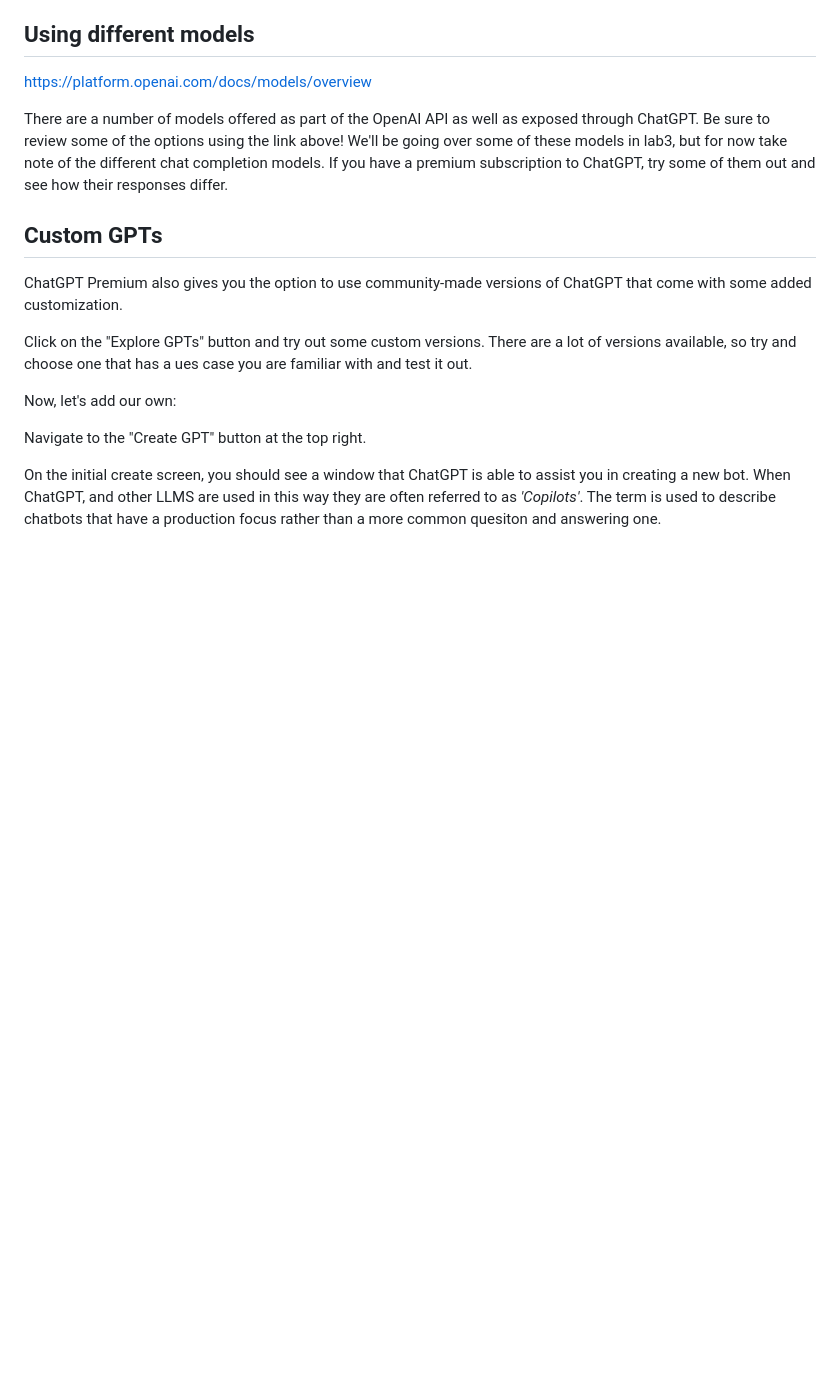
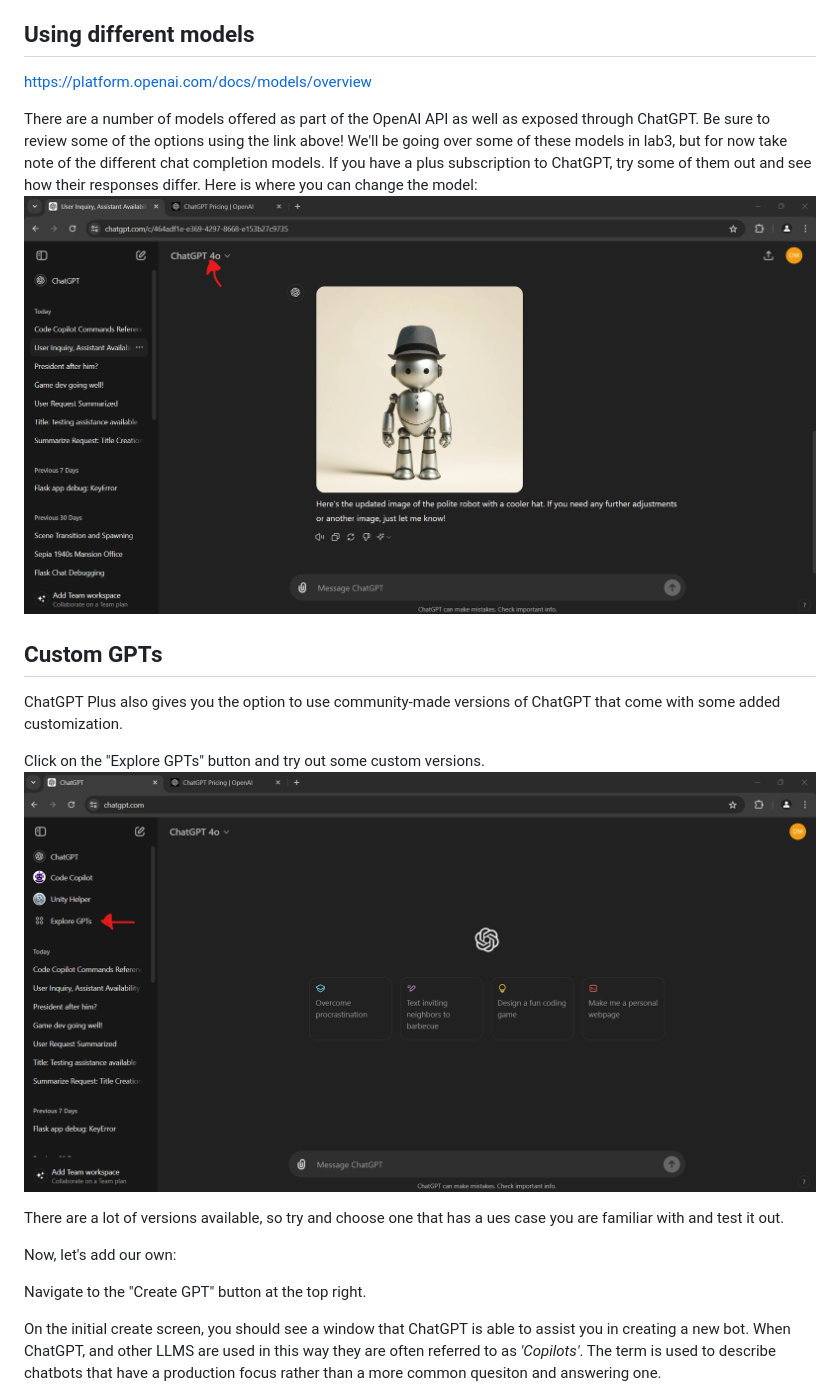
Before and after one commit to dwhiteheadCEI/intro-to-openai-development, a Markdown page: labs/lab1-intro-and-setup.md, the part around the change printed below. Drawn GitHub-style; pictures changed too: assets/screenshots/lab1-2.png (added), assets/screenshots/lab1-3.png (added); blank space fills up the shorter version.

```diff
--- a/labs/lab1-intro-and-setup.md
+++ b/labs/lab1-intro-and-setup.md
@@ -74,12 +84,17 @@ There have also been, and will continue to be for some time, a number of studies
 ## Using different models
 https://platform.openai.com/docs/models/overview
 
-There are a number of models offered as part of the OpenAI API as well as exposed through ChatGPT. Be sure to review some of the options using the link above! We'll be going over some of these models in lab3, but for now take note of the different chat completion models. If you have a premium subscription to ChatGPT, try some of them out and see how their responses differ.
+There are a number of models offered as part of the OpenAI API as well as exposed through ChatGPT. Be sure to review some of the options using the link above! We'll be going over some of these models in lab3, but for now take note of the different chat completion models. If you have a plus subscription to ChatGPT, try some of them out and see how their responses differ. Here is where you can change the model:
+![image](../assets/screenshots/lab1-2.png)
+
 
 ## Custom GPTs
-ChatGPT Premium also gives you the option to use community-made versions of ChatGPT that come with some added customization.
+ChatGPT Plus also gives you the option to use community-made versions of ChatGPT that come with some added customization.
 
-Click on the "Explore GPTs" button and try out some custom versions. There are a lot of versions available, so try and choose one that has a ues case you are familiar with and test it out.
+Click on the "Explore GPTs" button and try out some custom versions.
+![image](../assets/screenshots/lab1-3.png)
+
+There are a lot of versions available, so try and choose one that has a ues case you are familiar with and test it out.
 
 Now, let's add our own:
 
```
Also changed, not shown: other parts of labs/lab1-intro-and-setup.md (+13 -3 lines), labs/lab2-using-the-API.md (+4 -0 lines), assets/screenshots/lab1-1.png (added).
